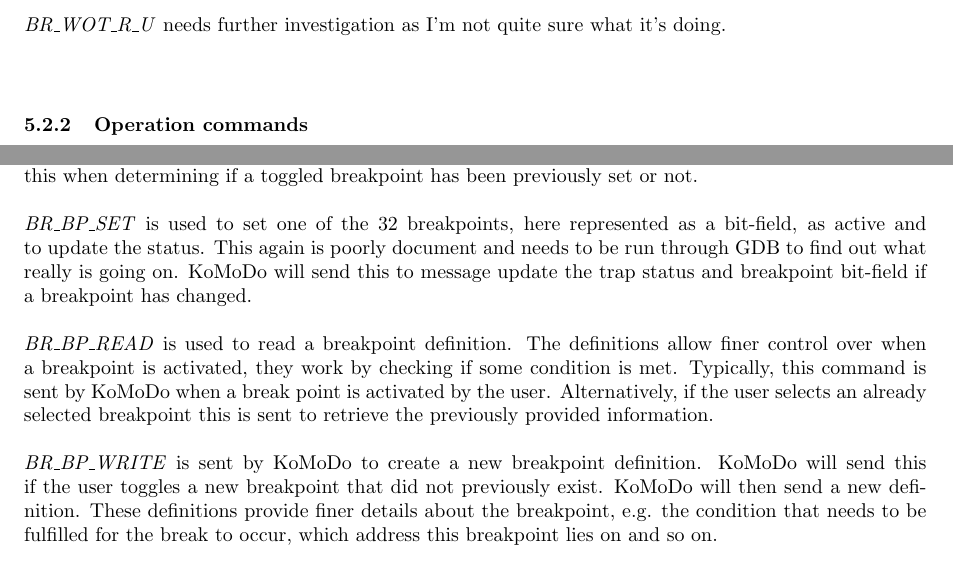
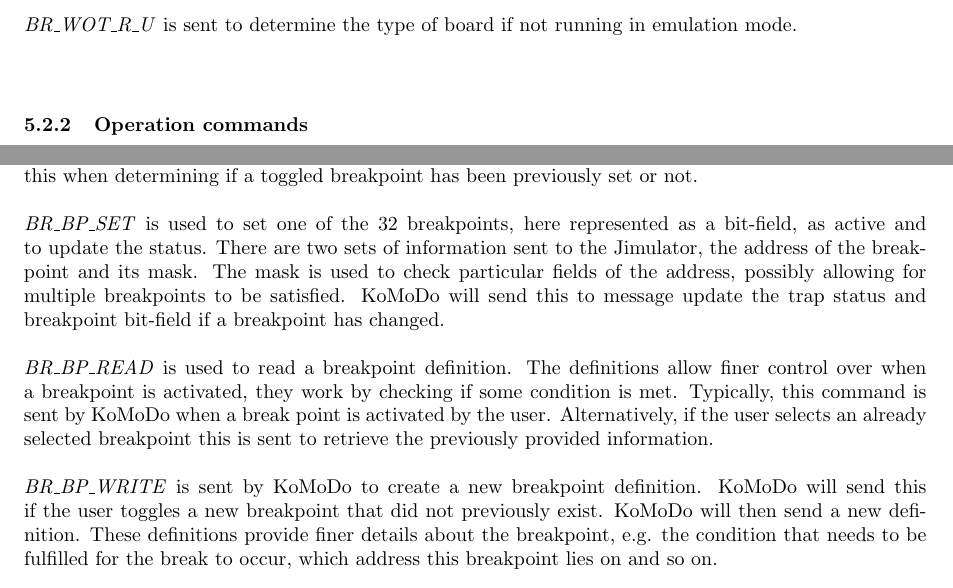
Before and after one commit to Hbrinj/mscwriteup, a LaTeX paper (main.tex, which reads komodoResearch.tex): two parts of pages 7 and 8 of 25, joined at a grey line, cut at the place of the change. Compiled offline with pdfLaTeX.

Commit message:
sanity commit
Signed-off-by: Houman Brinjcargorabi <Hbrinjcar@gmail.com>

```diff
--- a/komodoResearch.tex
+++ b/komodoResearch.tex
@@ -32,7 +32,7 @@ The command system is a primitive example of messaging systems you see in modern
 %
 A \itl{BR\_WOT\_U\_DO} command is sent when performing a UI update. KoMoDo uses the returning information to update the UI accordingly, e.g. if there are still steps to go, KoMoDo will disable the step button etc. until the Jimulator has completed the requested steps.\\\\
 %
-\itl{BR\_WOT\_R\_U} needs further investigation as I'm not quite sure what it's doing.\\\\
+\itl{BR\_WOT\_R\_U} is sent to determine the type of board if not running in emulation mode.\\\\
 %
 %
 %
@@ -88,11 +88,11 @@ KoMoDo sends \itl{BR\_GET\_MEM} when the user has clicked a row of the memory ta
 %
 \itl{BR\_BP\_GET}s exact functionality is dubious as one of the values used when KoMoDo sends this command is not explicitly set or defined, anywhere. The initial understanding is that it is used to retrieve the index of one of the 32 allowed breakpoints, followed by the breakpoint status. KoMoDo will send this when determining if a toggled breakpoint has been previously set or not.\\\\
 %
-\itl{BR\_BP\_SET} is used to set one of the 32 breakpoints, here represented as a bit-field, as active and to update the status. This again is poorly document and needs to be run through GDB to find out what really is going on. KoMoDo will send this to message update the trap status and breakpoint bit-field if a breakpoint has changed.\\\\
+\itl{BR\_BP\_SET} is used to set one of the 32 breakpoints, here represented as a bit-field, as active and to update the status. There are two sets of information sent to the Jimulator, the address of the breakpoint and its mask. The mask is used to check particular fields of the address, possibly allowing for multiple breakpoints to be satisfied. KoMoDo will send this to message update the trap status and breakpoint bit-field if a breakpoint has changed.\\\\
 %
 \itl{BR\_BP\_READ} is used to read a breakpoint definition. The definitions allow finer control over when a breakpoint is activated, they work by checking if some condition is met. Typically, this command is sent by KoMoDo when a break point is activated by the user. Alternatively, if the user selects an already selected breakpoint this is sent to retrieve the previously provided information.\\\\
 %
-\itl{BR\_BP\_WRITE} is sent by KoMoDo to create a new breakpoint definition. KoMoDo will send this if the user toggles a new breakpoint that did not previously exist. KoMoDo will then send a new definition. These definitions  provide finer details about the breakpoint, e.g. the condition that needs to be fulfilled for the break to occur, which address this breakpoint lies on and so on.
+\itl{BR\_BP\_WRITE} is sent by KoMoDo to create a new breakpoint definition. KoMoDo will send this if the user toggles a new breakpoint that did not previously exist. KoMoDo will then send a new definition. These definitions provide finer details about the breakpoint, e.g. the condition that needs to be fulfilled for the break to occur, which address this breakpoint lies on and so on.
 %
 %
 %
```
